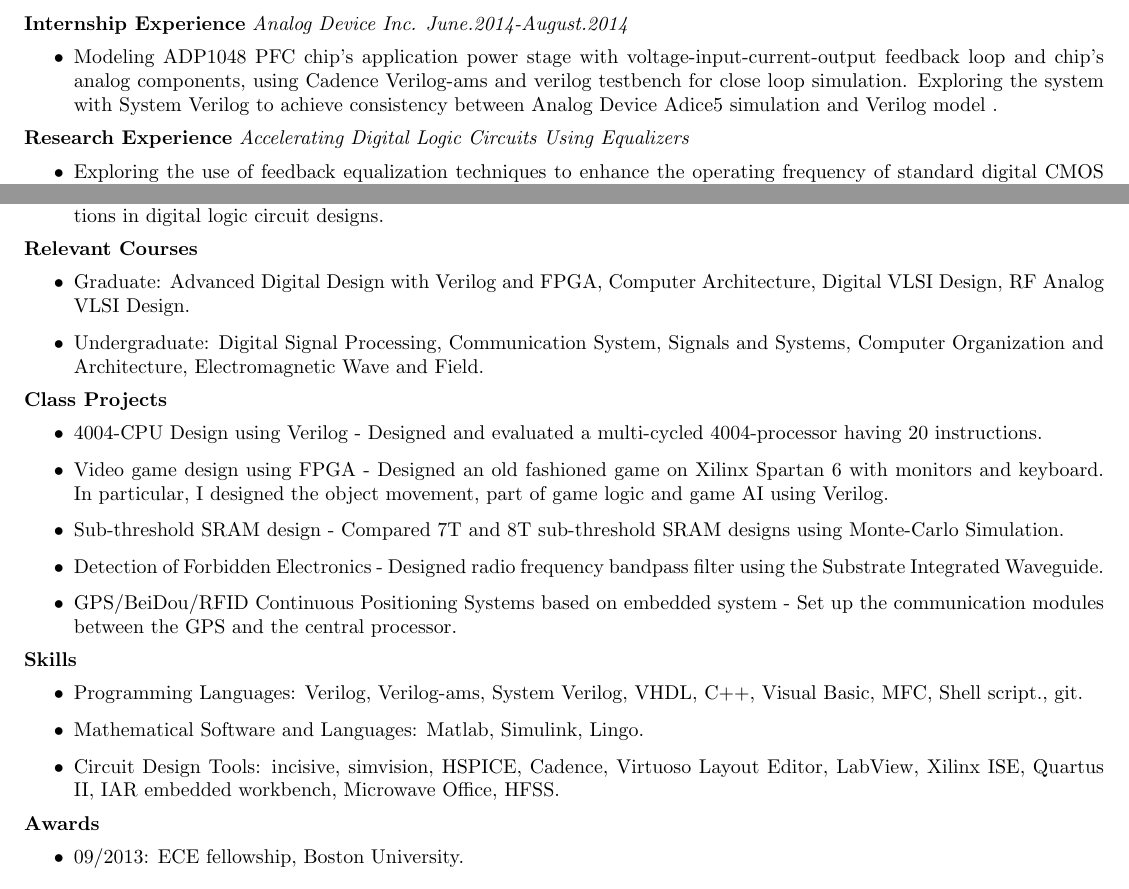
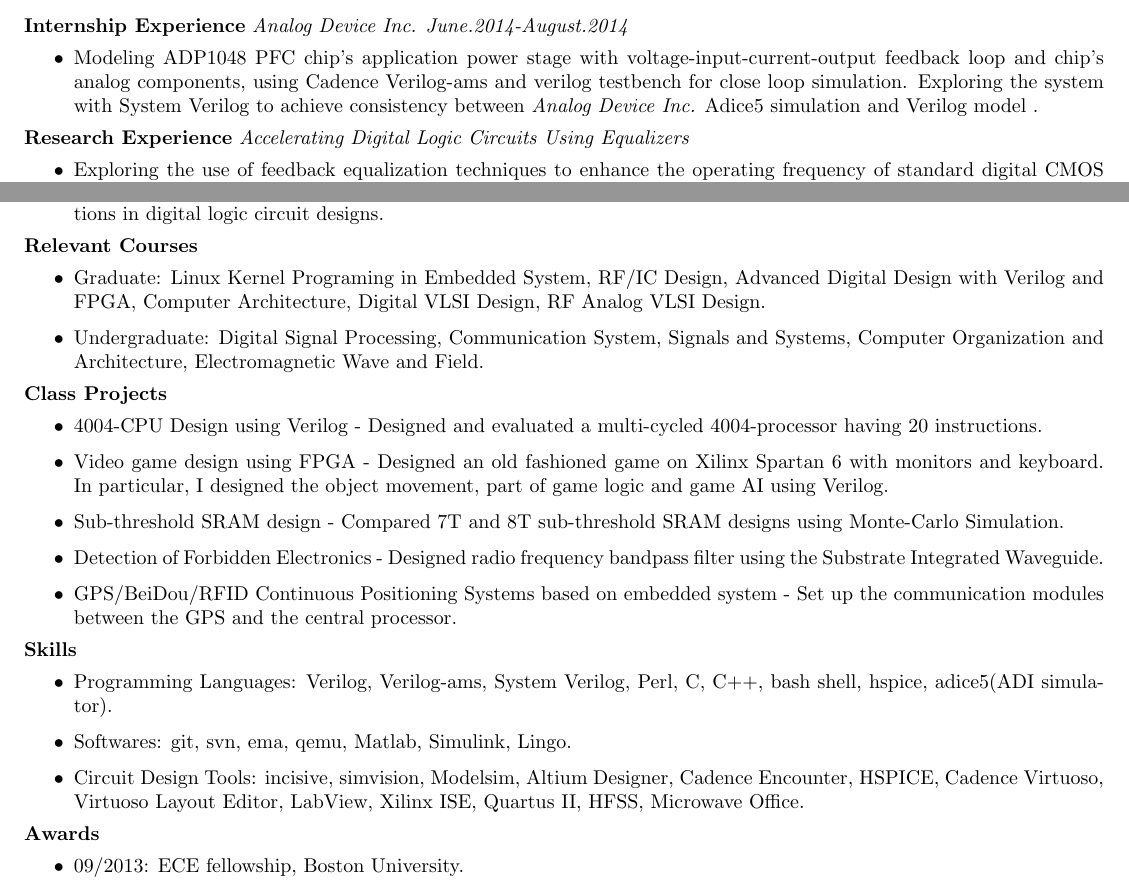
Before and after one commit to byzhou/soft_resume, a LaTeX CV (Boyou_Zhou_CV.tex): two parts of the page, joined at a grey line, cut so that both start at the same text. Compiled offline with pdfLaTeX.

Commit message:
AUTOCOMMIT bobzhou@engineering-grid2:Fri Oct 31 15:27:14 EDT 2014

```diff
--- a/Boyou_Zhou_CV.tex
+++ b/Boyou_Zhou_CV.tex
@@ -40,7 +40,8 @@ Email: bobzhou@bu.edu, Phone: 617-678-8480\\
         voltage-input-current-output feedback loop and chip's analog
         components, using Cadence Verilog-ams and verilog testbench for close
         loop simulation.  Exploring the system with System Verilog to achieve
-        consistency between Analog Device Adice5 simulation and Verilog model .
+        consistency between \textit{Analog Device Inc.} Adice5 simulation and
+        Verilog model .
     \end{itemize}
 
 \noindent \textbf{Research Experience}
@@ -61,9 +62,9 @@ Email: bobzhou@bu.edu, Phone: 617-678-8480\\
 \noindent \textbf{Relevant Courses}
 \begin{itemize}
 \item Graduate:
+                    Linux Kernel Programing in Embedded System, RF/IC Design,
                     Advanced Digital Design with Verilog and FPGA, Computer
-                    Architecture, Digital VLSI Design,
-                    RF Analog VLSI Design.
+                    Architecture, Digital VLSI Design, RF Analog VLSI Design.
 \item Undergraduate:
                     Digital Signal Processing, Communication System, Signals
                     and Systems, Computer Organization and
@@ -96,13 +97,13 @@ Set up the communication modules between the GPS and the central processor.
 
 \noindent \textbf{Skills}
 \begin{itemize}
-\item Programming Languages:  Verilog, Verilog-ams, System Verilog, VHDL,
-                                C++, Visual Basic, MFC, Shell script., git.
-\item Mathematical Software and Languages:  Matlab, Simulink, Lingo.
-\item Circuit Design Tools:  incisive, simvision, HSPICE, Cadence, Virtuoso
-                                    Layout Editor, LabView, Xilinx ISE, Quartus
-                                    II, IAR embedded workbench, Microwave
-                                    Office, HFSS.
+\item Programming Languages:  Verilog, Verilog-ams, System Verilog, Perl, C,
+C++, bash shell, hspice, adice5(ADI simulator).
+\item Softwares:  git, svn, ema, qemu, Matlab, Simulink, Lingo.
+\item Circuit Design Tools:  incisive, simvision, Modelsim, Altium Designer,
+Cadence Encounter, HSPICE, Cadence Virtuoso, Virtuoso Layout Editor, LabView,
+Xilinx ISE, Quartus II, HFSS, Microwave Office.
+
 \end{itemize}
 %\newpage
 \noindent \textbf{Awards}
```
Also changed, not shown: Makefile (added).
